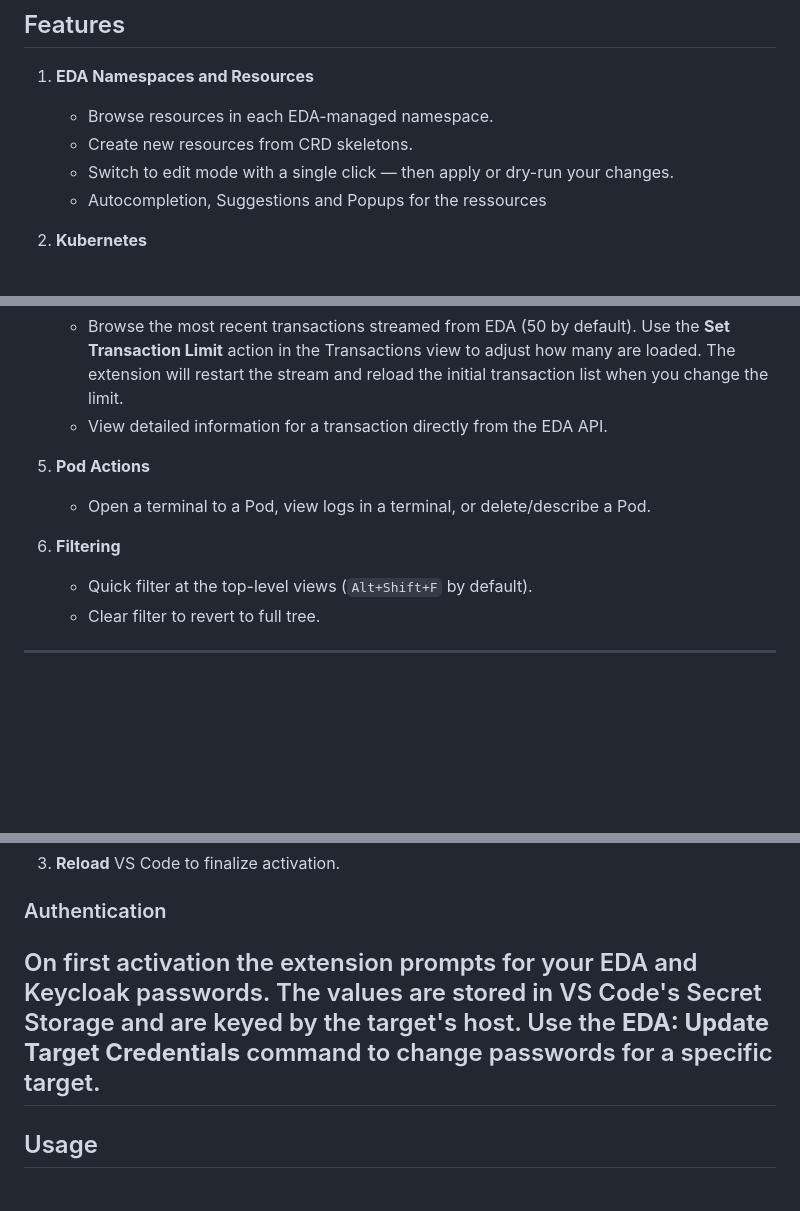
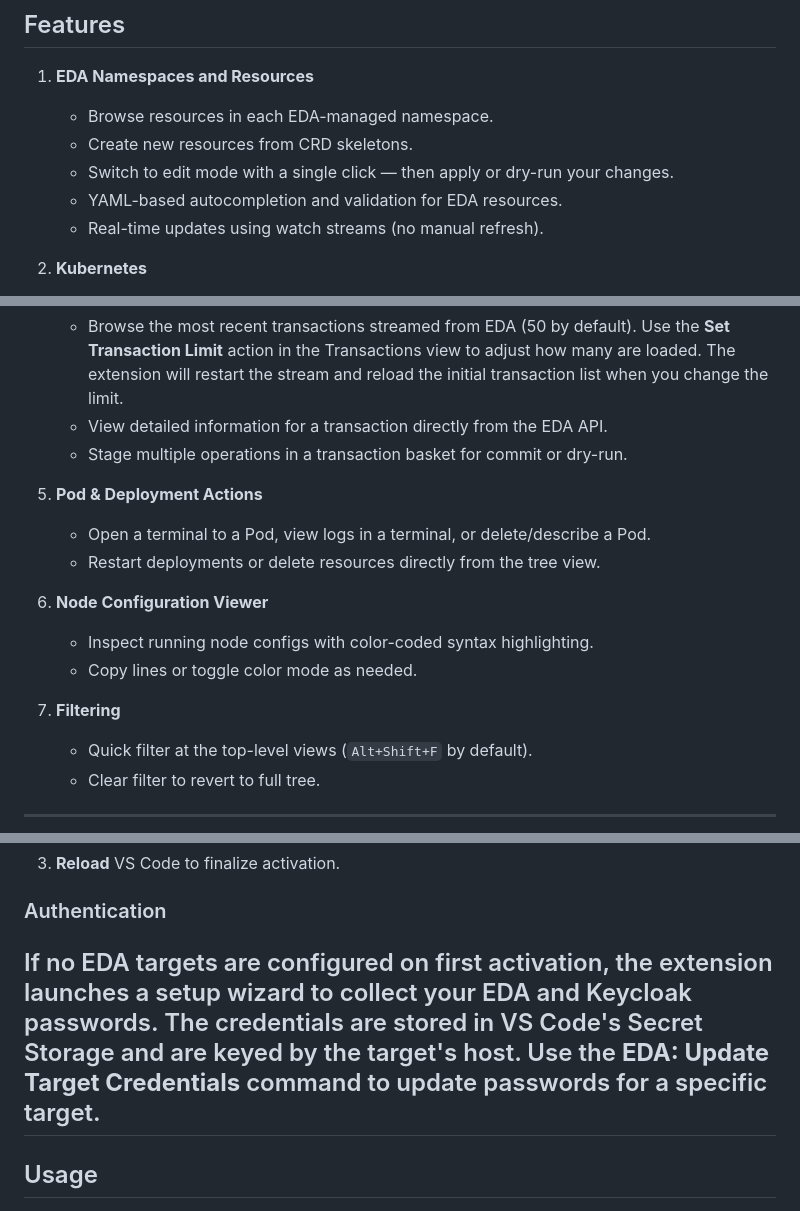
Before and after one commit to eda-labs/vscode-eda, a Markdown page: README.md, 3 parts joined by grey strips. Drawn GitHub-style; blank space fills up the shorter version.

```diff
--- a/README.md
+++ b/README.md
@@ -12,7 +12,8 @@
    - Browse resources in each EDA-managed namespace.
    - Create new resources from CRD skeletons.
    - Switch to edit mode with a single click — then apply or dry-run your changes.
-   - Autocompletion, Suggestions and Popups for the ressources
+   - YAML-based autocompletion and validation for EDA resources.
+   - Real-time updates using watch streams (no manual refresh).
 2. **Kubernetes**
    - Kubernetes namespaces and resources are listed under a top-level "Kubernetes" item in the Resources view.
    - Uses a distinct icon to differentiate from EDA resources.
@@ -27,11 +28,17 @@
      how many are loaded. The extension will restart the stream and reload the
      initial transaction list when you change the limit.
    - View detailed information for a transaction directly from the EDA API.
+   - Stage multiple operations in a transaction basket for commit or dry-run.
 
-5. **Pod Actions**
+5. **Pod & Deployment Actions**
    - Open a terminal to a Pod, view logs in a terminal, or delete/describe a Pod.
+   - Restart deployments or delete resources directly from the tree view.
 
-6. **Filtering**
+6. **Node Configuration Viewer**
+   - Inspect running node configs with color-coded syntax highlighting.
+   - Copy lines or toggle color mode as needed.
+
+7. **Filtering**
    - Quick filter at the top-level views (`Alt+Shift+F` by default).
    - Clear filter to revert to full tree.
 
@@ -50,8 +57,8 @@
 
 ### Authentication
 
-On first activation the extension prompts for your EDA and Keycloak passwords.
-The values are stored in VS Code's Secret Storage and are keyed by the target's host. Use the **EDA: Update Target Credentials** command to change passwords for a specific target.
+If no EDA targets are configured on first activation, the extension launches a setup wizard to collect your EDA and Keycloak passwords.
+The credentials are stored in VS Code's Secret Storage and are keyed by the target's host. Use the **EDA: Update Target Credentials** command to update passwords for a specific target.
 ---
 
 ## Usage
```
